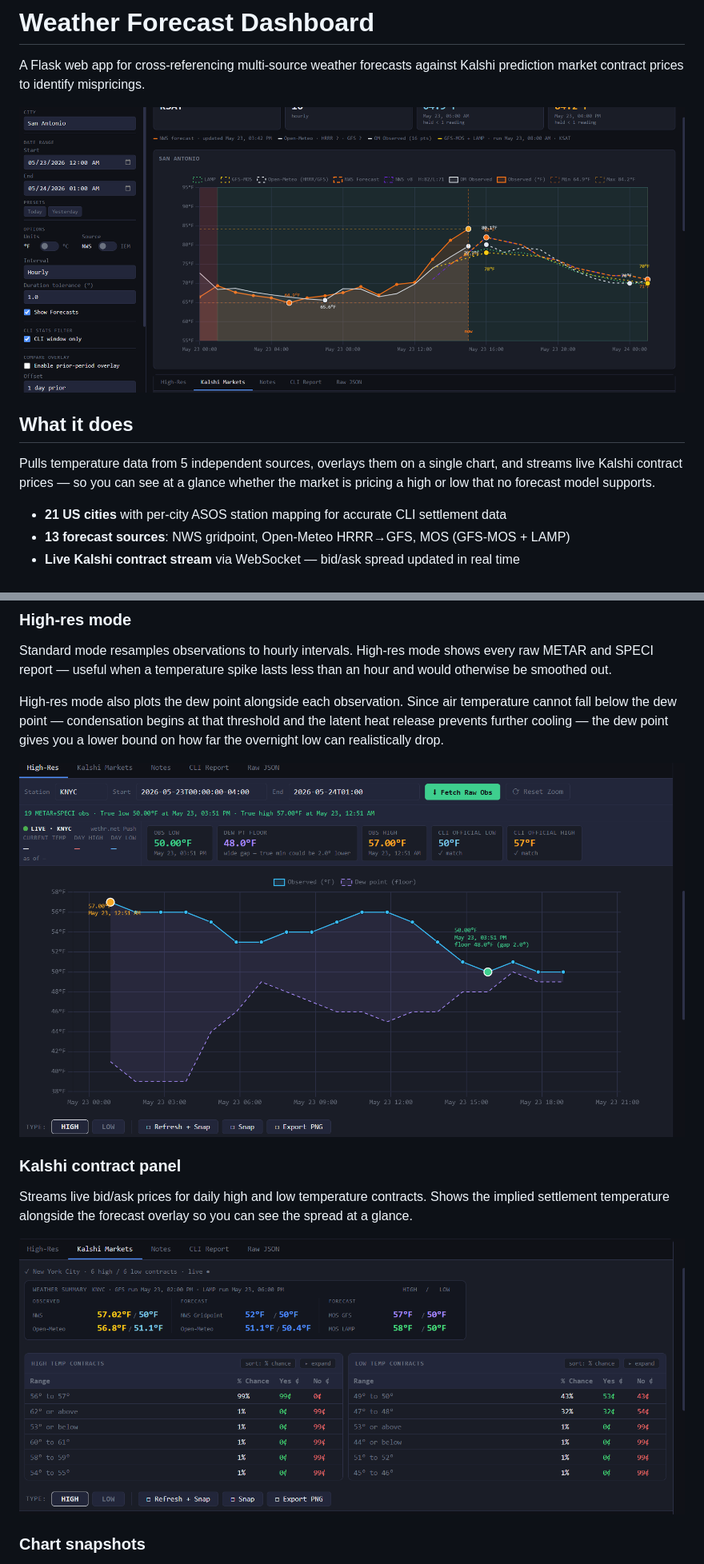
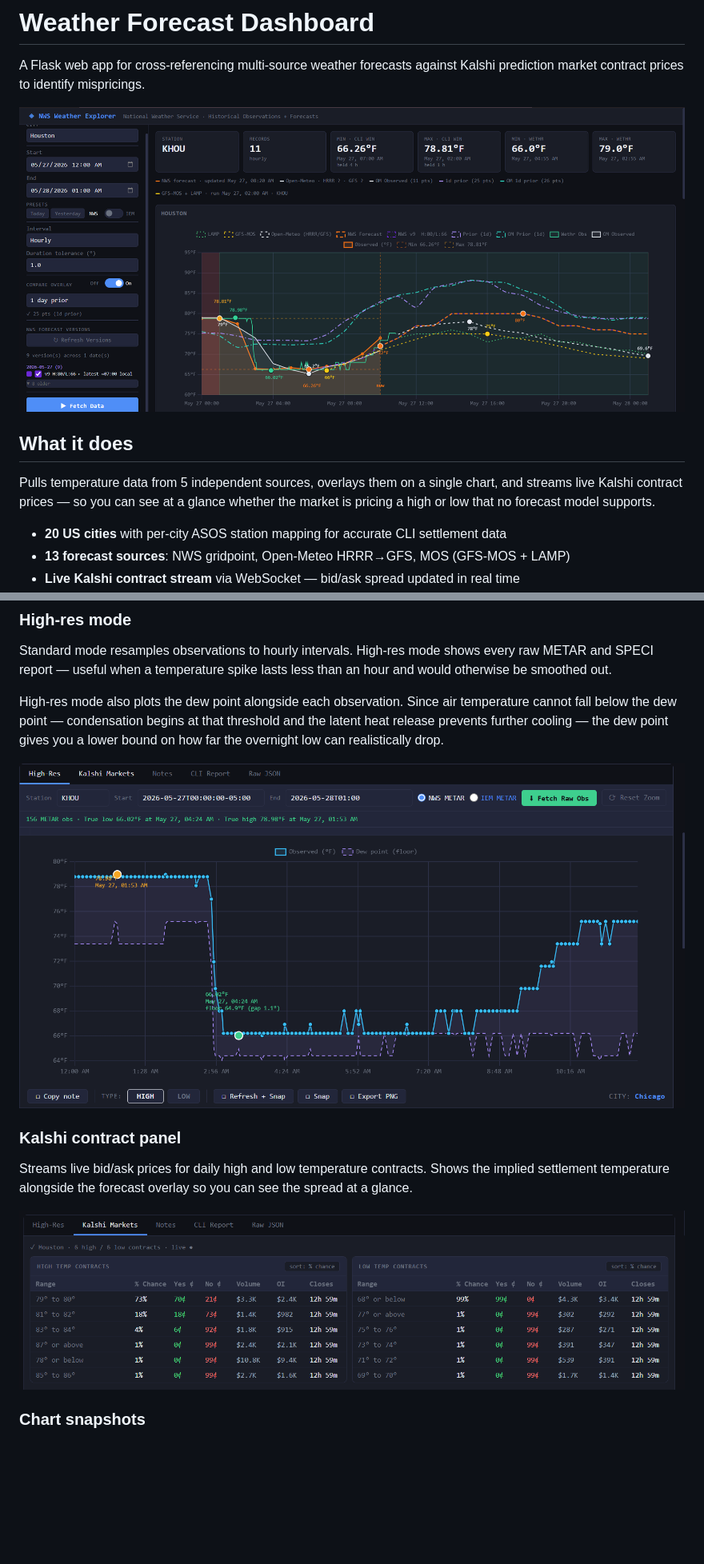
Before and after one commit to NamsProjects/weather, a Markdown page: readme.md, 2 parts joined by grey strips. Shown at 80% size. Rendered like a GitHub page; pictures changed too: static/screenshots/highres.png, static/screenshots/kalshi.png, static/screenshots/maindashboard.png; blank space fills up the shorter version.

```diff
--- a/readme.md
+++ b/readme.md
@@ -8,7 +8,7 @@ A Flask web app for cross-referencing multi-source weather forecasts against Kal
 
 Pulls temperature data from 5 independent sources, overlays them on a single chart, and streams live Kalshi contract prices — so you can see at a glance whether the market is pricing a high or low that no forecast model supports.
 
-- **21 US cities** with per-city ASOS station mapping for accurate CLI settlement data
+- **20 US cities** with per-city ASOS station mapping for accurate CLI settlement data
 - **13 forecast sources**: NWS gridpoint, Open-Meteo HRRR→GFS, MOS (GFS-MOS + LAMP)
 - **Live Kalshi contract stream** via WebSocket — bid/ask spread updated in real time
 - **High-resolution mode** — raw METAR/SPECI observations without hourly resampling, so you see every condition-triggered report
```
Also changed, not shown: other parts of readme.md (+1 -1 lines), 1 other file.
